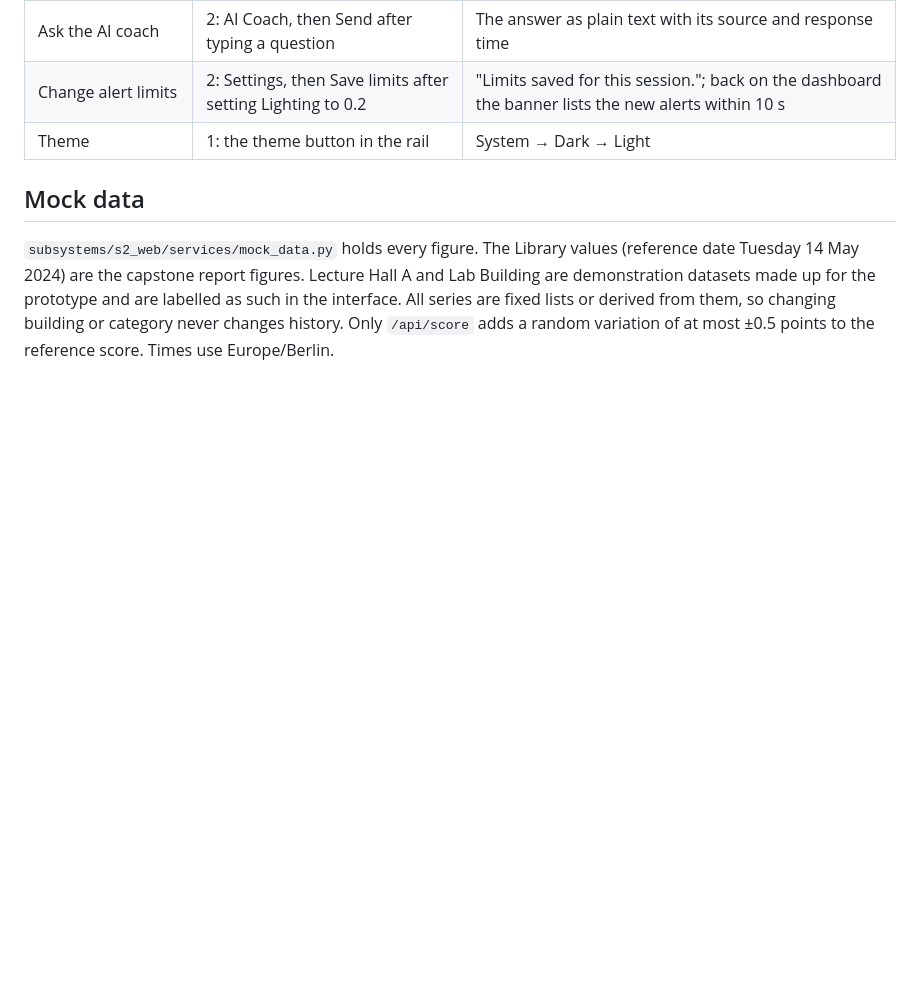
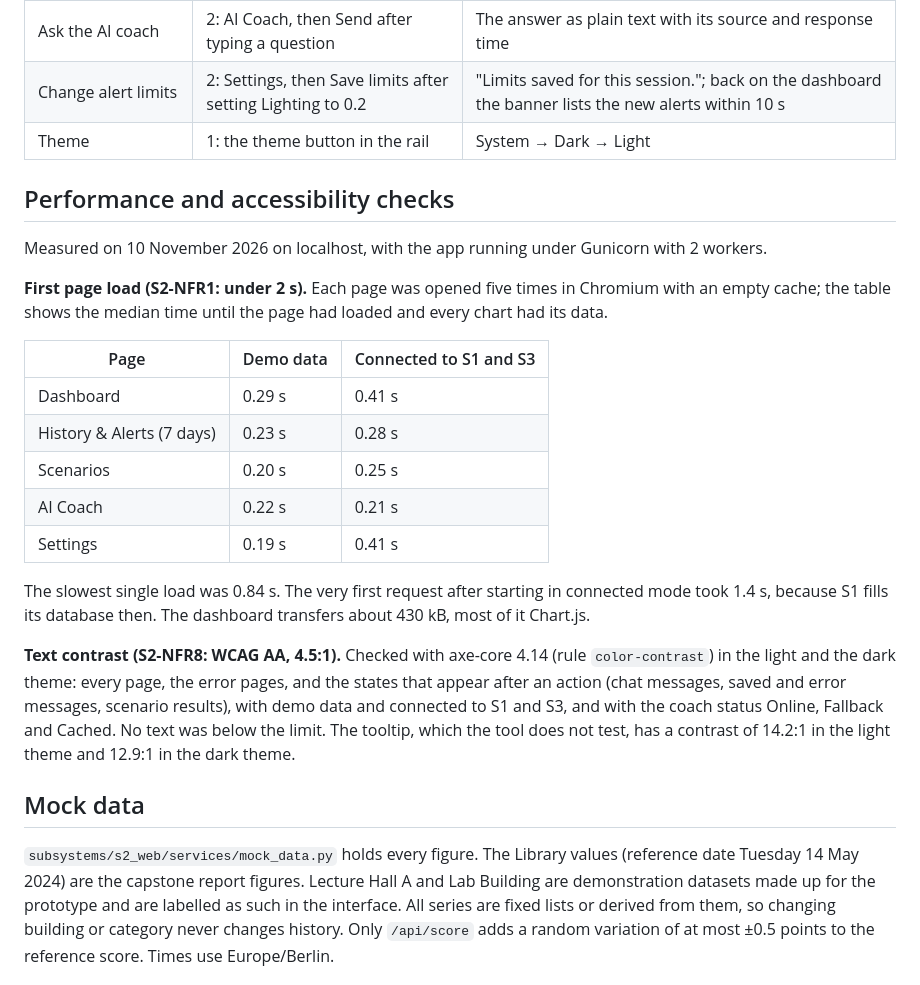
Before and after one commit to azizjail2003/smart-energy-coach, a Markdown page: README.md, the part around the change. GitHub-like rendering; blank space fills up the shorter version.

Commit message:
Add page load and contrast results to the README

```diff
--- a/README.md
+++ b/README.md
@@ -334,6 +334,24 @@ Every page is one click away in the navigation rail on the left, and every featu
 | Change alert limits | 2: Settings, then Save limits after setting Lighting to 0.2 | "Limits saved for this session."; back on the dashboard the banner lists the new alerts within 10 s |
 | Theme | 1: the theme button in the rail | System → Dark → Light |
 
+## Performance and accessibility checks
+
+Measured on 10 November 2026 on localhost, with the app running under Gunicorn with 2 workers.
+
+**First page load (S2-NFR1: under 2 s).** Each page was opened five times in Chromium with an empty cache; the table shows the median time until the page had loaded and every chart had its data.
+
+| Page | Demo data | Connected to S1 and S3 |
+|---|---|---|
+| Dashboard | 0.29 s | 0.41 s |
+| History & Alerts (7 days) | 0.23 s | 0.28 s |
+| Scenarios | 0.20 s | 0.25 s |
+| AI Coach | 0.22 s | 0.21 s |
+| Settings | 0.19 s | 0.41 s |
+
+The slowest single load was 0.84 s. The very first request after starting in connected mode took 1.4 s, because S1 fills its database then. The dashboard transfers about 430 kB, most of it Chart.js.
+
+**Text contrast (S2-NFR8: WCAG AA, 4.5:1).** Checked with axe-core 4.14 (rule `color-contrast`) in the light and the dark theme: every page, the error pages, and the states that appear after an action (chat messages, saved and error messages, scenario results), with demo data and connected to S1 and S3, and with the coach status Online, Fallback and Cached. No text was below the limit. The tooltip, which the tool does not test, has a contrast of 14.2:1 in the light theme and 12.9:1 in the dark theme.
+
 ## Mock data
 
 `subsystems/s2_web/services/mock_data.py` holds every figure. The Library values (reference date Tuesday 14 May 2024) are the capstone report figures. Lecture Hall A and Lab Building are demonstration datasets made up for the prototype and are labelled as such in the interface. All series are fixed lists or derived from them, so changing building or category never changes history. Only `/api/score` adds a random variation of at most ±0.5 points to the reference score. Times use Europe/Berlin.
```
